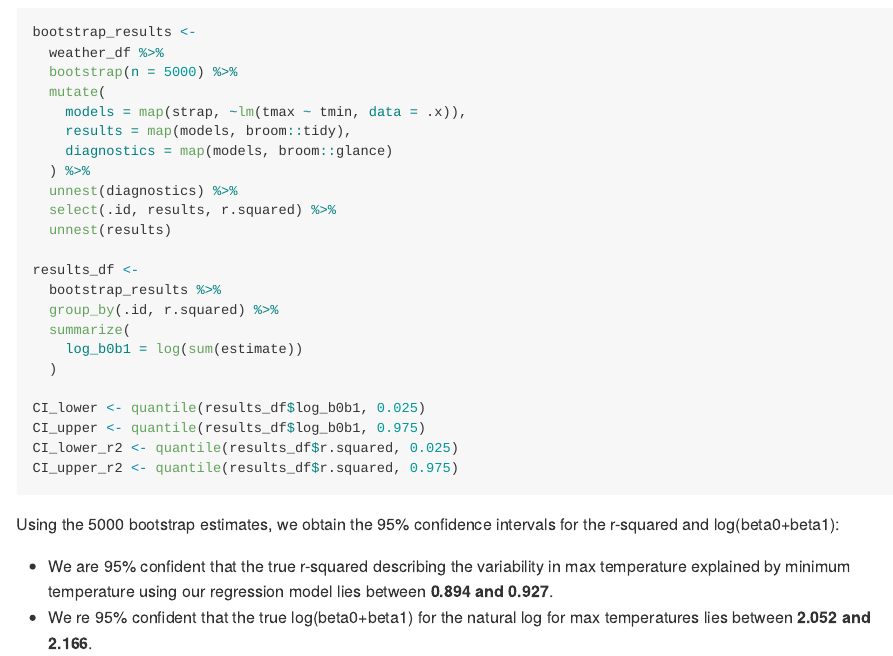
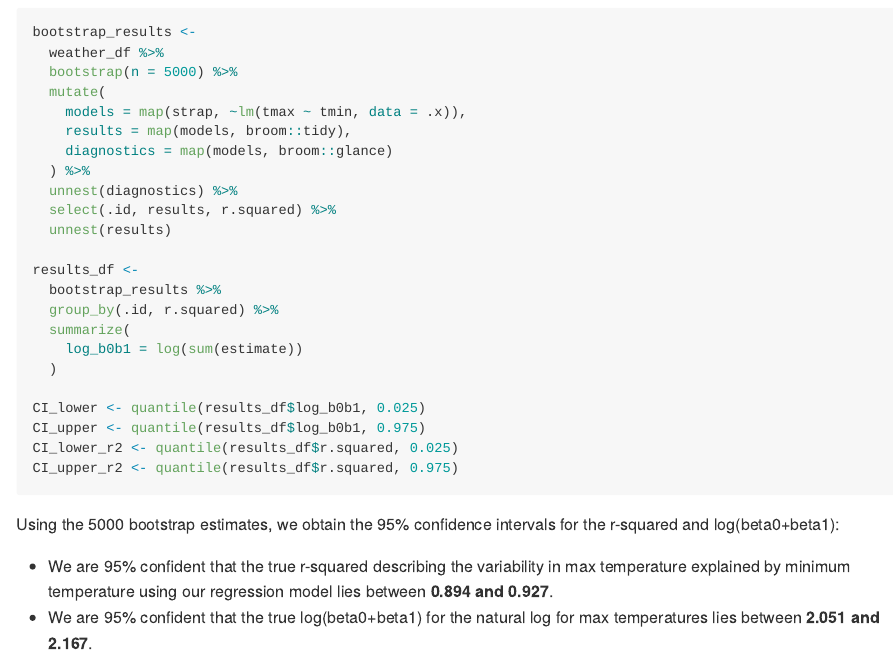
Before and after one commit to sydngg/p8105_hw6_sn2863, an R Markdown document (p8105_hw6_sn2863.Rmd): the page in a window 1100 px wide, from 7950 px down. The pictures show the output file p8105_hw6_sn2863.md that the author committed with the source, drawn offline in the style of GitHub; long lines of code are wrapped.

Commit message:
Fixed a typo -- last commit before submitting!

```diff
--- a/p8105_hw6_sn2863.Rmd
+++ b/p8105_hw6_sn2863.Rmd
@@ -298,4 +298,4 @@ CI_upper_r2 <- quantile(results_df$r.squared, 0.975)
 Using the 5000 bootstrap estimates, we obtain the 95% confidence intervals for the r-squared and log(beta0+beta1):
 
 * We are 95% confident that the true r-squared describing the variability in max temperature explained by minimum temperature using our regression model lies between **`r round(CI_lower_r2,3)` and `r round(CI_upper_r2,3)`**.
-* We re 95% confident that the true log(beta0+beta1) for the natural log for max temperatures lies between **`r round(CI_lower,3)` and `r round(CI_upper,3)`**.
+* We are 95% confident that the true log(beta0+beta1) for the natural log for max temperatures lies between **`r round(CI_lower,3)` and `r round(CI_upper,3)`**.
```
Also changed, not shown: p8105_hw6_sn2863.md, p8105_hw6_sn2863_files/figure-gfm/unnamed-chunk-9-1.png.
